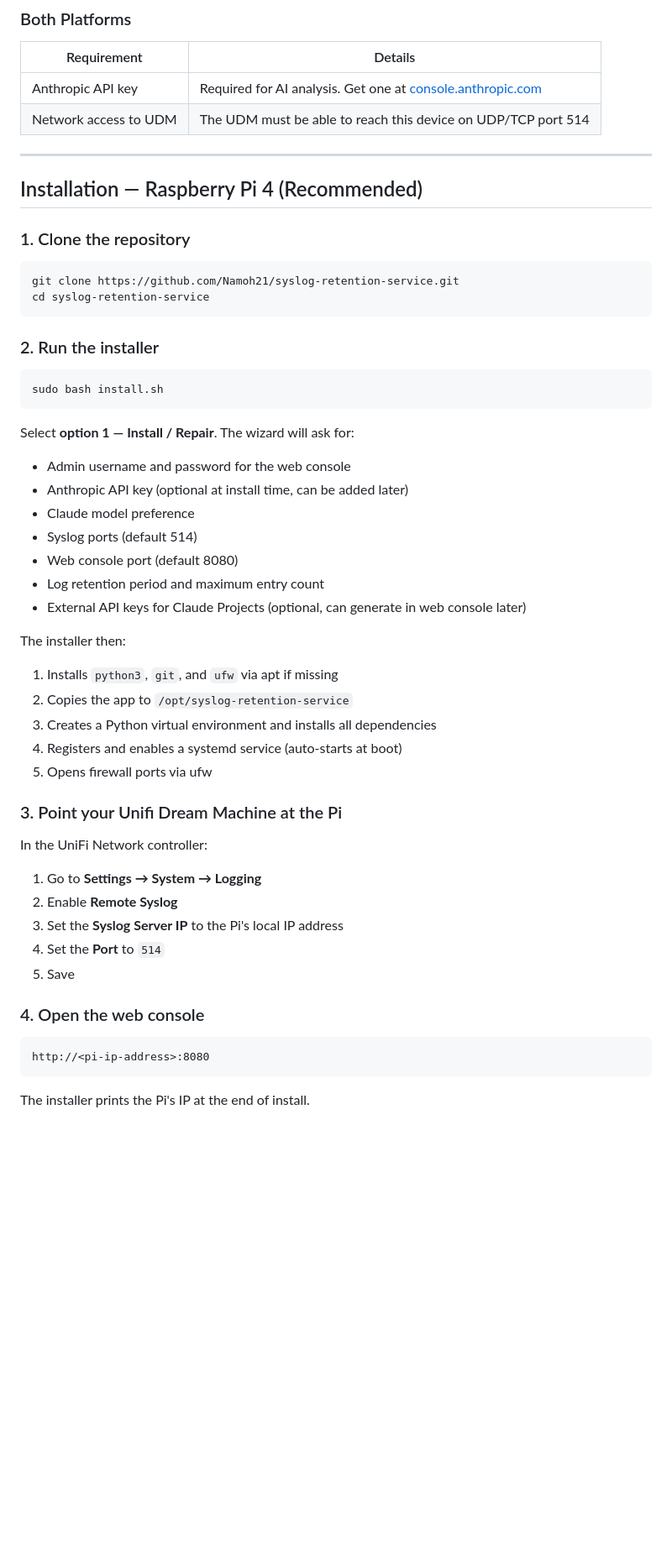
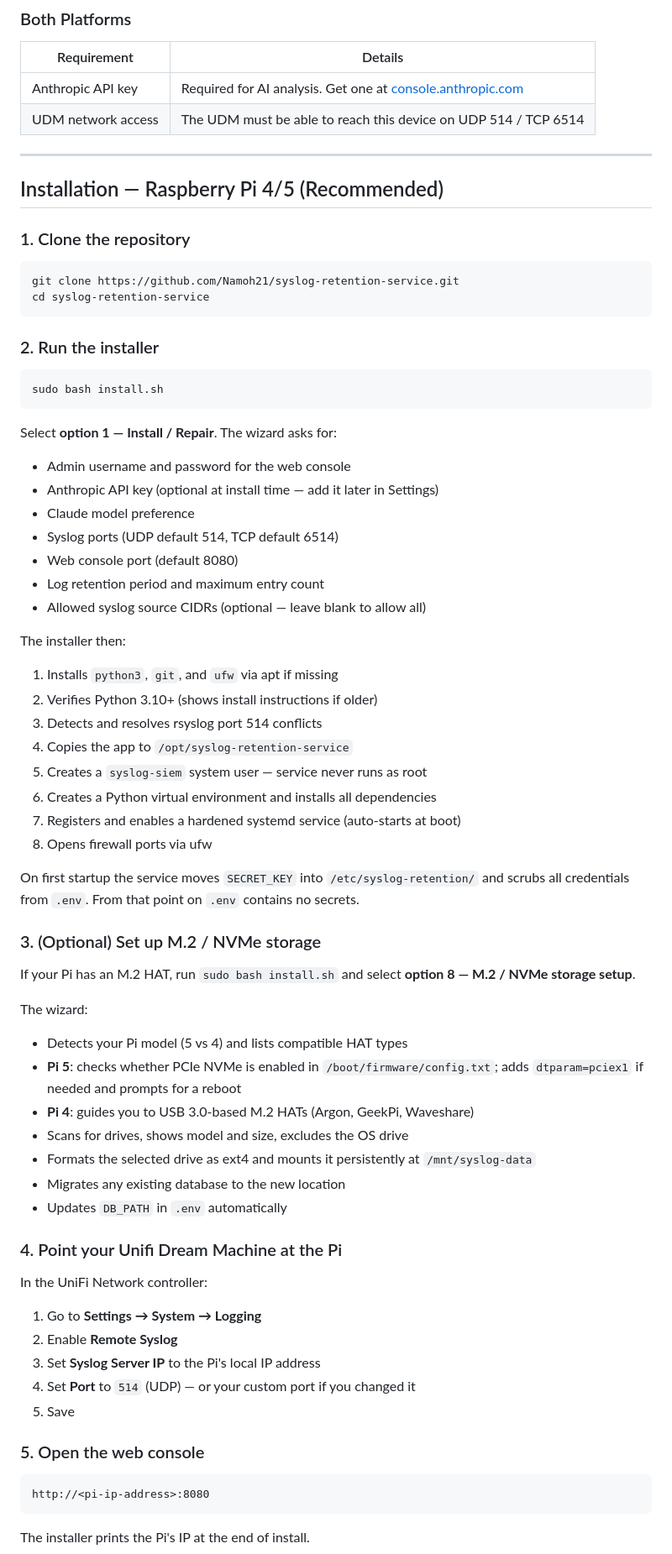
Before and after one commit to Namoh21/syslog-retention-service, a Markdown page: README.md, the part around one of its changes. Shown at 84% size. GitHub-like rendering; blank space fills up the shorter version.

````diff
--- a/README.md
+++ b/README.md
@@ -67,11 +97,11 @@ Then point your UDM syslog to this PC's IP on port 514 and open `http://localhos
 | Requirement | Details |
 |---|---|
 | Anthropic API key | Required for AI analysis. Get one at [console.anthropic.com](https://console.anthropic.com) |
-| Network access to UDM | The UDM must be able to reach this device on UDP/TCP port 514 |
+| UDM network access | The UDM must be able to reach this device on UDP 514 / TCP 6514 |
 
 ---
 
-## Installation — Raspberry Pi 4 (Recommended)
+## Installation — Raspberry Pi 4/5 (Recommended)
 
 ### 1. Clone the repository
 
@@ -86,35 +116,53 @@ cd syslog-retention-service
 sudo bash install.sh
 ```
 
-Select **option 1 — Install / Repair**. The wizard will ask for:
+Select **option 1 — Install / Repair**. The wizard asks for:
 
 - Admin username and password for the web console
-- Anthropic API key (optional at install time, can be added later)
+- Anthropic API key (optional at install time — add it later in Settings)
 - Claude model preference
-- Syslog ports (default 514)
+- Syslog ports (UDP default 514, TCP default 6514)
 - Web console port (default 8080)
 - Log retention period and maximum entry count
-- External API keys for Claude Projects (optional, can generate in web console later)
+- Allowed syslog source CIDRs (optional — leave blank to allow all)
 
 The installer then:
 
 1. Installs `python3`, `git`, and `ufw` via apt if missing
-2. Copies the app to `/opt/syslog-retention-service`
-3. Creates a Python virtual environment and installs all dependencies
-4. Registers and enables a systemd service (auto-starts at boot)
-5. Opens firewall ports via ufw
+2. Verifies Python 3.10+ (shows install instructions if older)
+3. Detects and resolves rsyslog port 514 conflicts
+4. Copies the app to `/opt/syslog-retention-service`
+5. Creates a `syslog-siem` system user — service never runs as root
+6. Creates a Python virtual environment and installs all dependencies
+7. Registers and enables a hardened systemd service (auto-starts at boot)
+8. Opens firewall ports via ufw
 
-### 3. Point your Unifi Dream Machine at the Pi
+On first startup the service moves `SECRET_KEY` into `/etc/syslog-retention/` and scrubs all credentials from `.env`. From that point on `.env` contains no secrets.
+
+### 3. (Optional) Set up M.2 / NVMe storage
+
+If your Pi has an M.2 HAT, run `sudo bash install.sh` and select **option 8 — M.2 / NVMe storage setup**.
+
+The wizard:
+- Detects your Pi model (5 vs 4) and lists compatible HAT types
+- **Pi 5**: checks whether PCIe NVMe is enabled in `/boot/firmware/config.txt`; adds `dtparam=pciex1` if needed and prompts for a reboot
+- **Pi 4**: guides you to USB 3.0-based M.2 HATs (Argon, GeekPi, Waveshare)
+- Scans for drives, shows model and size, excludes the OS drive
+- Formats the selected drive as ext4 and mounts it persistently at `/mnt/syslog-data`
+- Migrates any existing database to the new location
+- Updates `DB_PATH` in `.env` automatically
+
+### 4. Point your Unifi Dream Machine at the Pi
 
 In the UniFi Network controller:
 
 1. Go to **Settings → System → Logging**
 2. Enable **Remote Syslog**
-3. Set the **Syslog Server IP** to the Pi's local IP address
-4. Set the **Port** to `514`
+3. Set **Syslog Server IP** to the Pi's local IP address
+4. Set **Port** to `514` (UDP) — or your custom port if you changed it
 5. Save
 
-### 4. Open the web console
+### 5. Open the web console
 
 ```
 http://<pi-ip-address>:8080
````
Also changed, not shown: other parts of README.md (+101 -58 lines).
